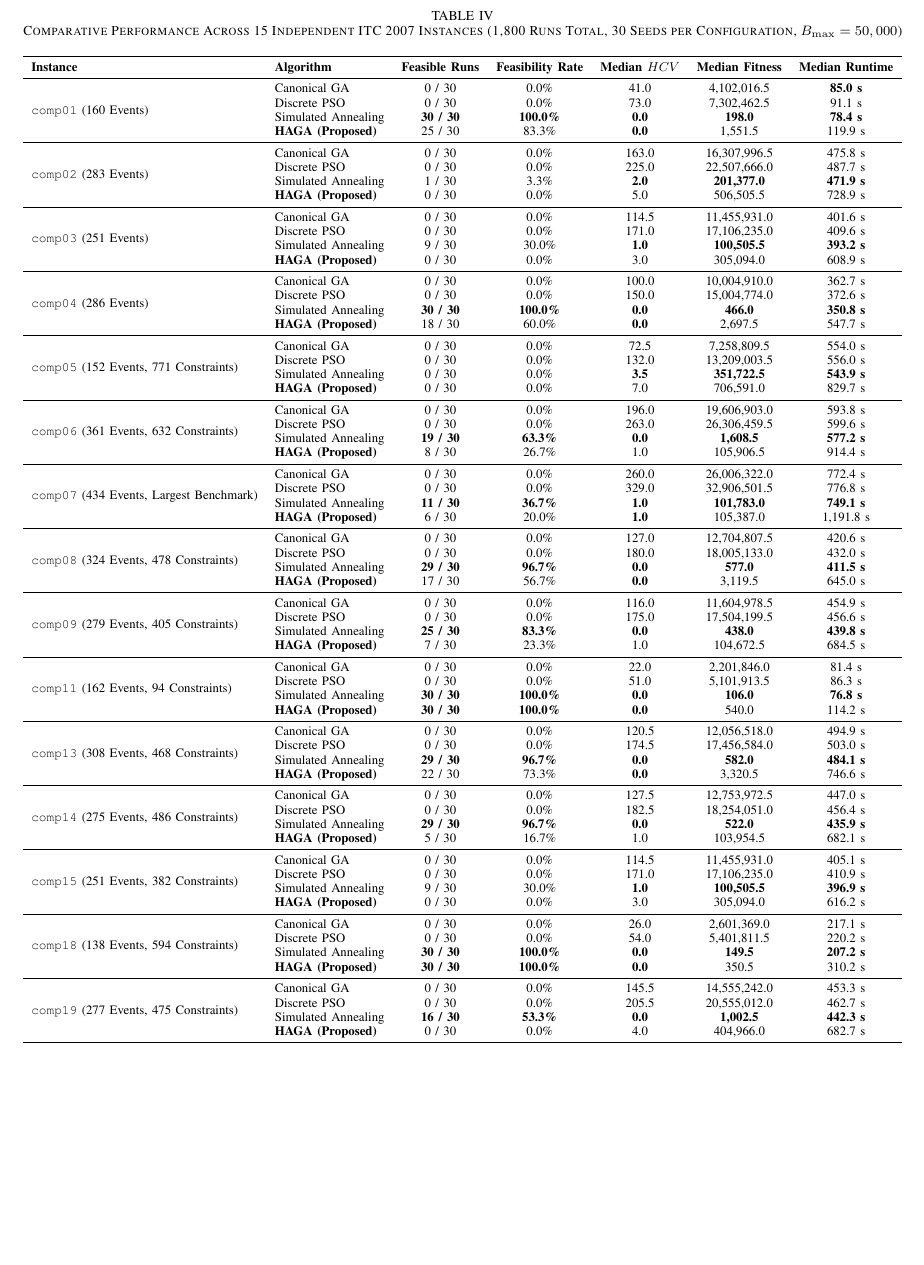
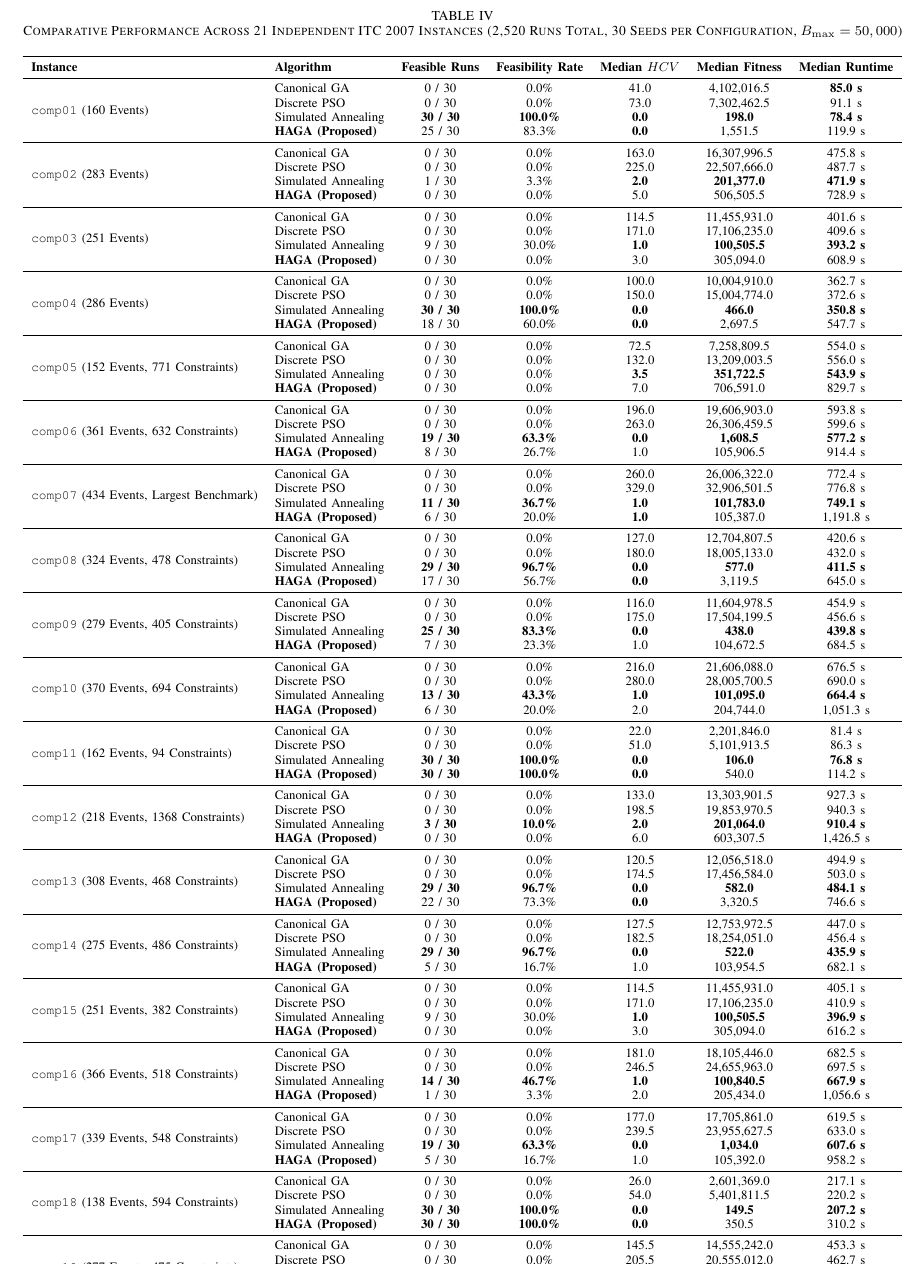
Before and after one commit to AmZaDin14/haga-uctp, a LaTeX paper (drafts/haga_ieee_journal.tex): part of page 5 of 7 before the commit and part of page 7 of 7 after it, cut so that both start at the same text, the shorter picture padded with empty space. Compiled offline with pdfLaTeX.

Commit message:
docs(journal): extend comparative analysis to 21 ITC 2007 instances
The draft reported 15 instances and 1,800 runs; the final batch (comp10, comp12,
comp16, comp17, comp20, comp21) completed after the previous commit, so the
paper was one step behind its own data.

- Table IV now covers comp01-comp21: 84 rows, 2,520 runs, values verified
  against results/final-21instances/per_instance_algorithm_summary.csv
- Friedman: N=21, chi2=63.0000, p=1.34e-13 (was N=15, chi2=45.0, p=9.25e-10)
- Nemenyi CD: 1.0235 (was 1.2110); ranks and conclusions unchanged —
  SA 1.00, HAGA 2.00, GA 3.00, PSO 4.00, HAGA still significantly ahead of PSO
  (2.00 > CD) and statistically tied with SA (1.00 < CD)
- Infeasibility claim restated as 0 of 630 runs per baseline algorithm
- Figure 4 regenerated at N=21 and shipped as vector PDF
- Fix theoretical-framework include: the draft pointed at a .pdf that was
  never committed, so the document could not compile

```diff
--- a/drafts/haga_ieee_journal.tex
+++ b/drafts/haga_ieee_journal.tex
@@ -247,6 +247,6 @@ A full multi-instance comparative benchmark evaluating HAGA against Canonical GA
 
 \begin{table*}[!t]
-\caption{Comparative Performance Across 15 Independent ITC 2007 Instances (1,800 Runs Total, 30 Seeds per Configuration, $B_{\max} = 50,000$)}
+\caption{Comparative Performance Across 21 Independent ITC 2007 Instances (2,520 Runs Total, 30 Seeds per Configuration, $B_{\max} = 50,000$)}
 \label{tab:multi_instance}
 \centering
 \small
@@ -309,11 +309,23 @@ A full multi-instance comparative benchmark evaluating HAGA against Canonical GA
 & Simulated Annealing & \textbf{25 / 30} & \textbf{83.3\%} & \textbf{0.0} & \textbf{438.0} & \textbf{439.8 s} \\
 & \textbf{HAGA (Proposed)} & 7 / 30 & 23.3\% & 1.0 & 104,672.5 & 684.5 s \\
 \midrule
+\multirow{4}{*}{\texttt{comp10} (370 Events, 694 Constraints)}
+& Canonical GA        & 0 / 30 & 0.0\% & 216.0 & 21,606,088.0 & 676.5 s \\
+& Discrete PSO        & 0 / 30 & 0.0\% & 280.0 & 28,005,700.5 & 690.0 s \\
+& Simulated Annealing & \textbf{13 / 30} & \textbf{43.3\%} & \textbf{1.0} & \textbf{101,095.0} & \textbf{664.4 s} \\
+& \textbf{HAGA (Proposed)} & 6 / 30 & 20.0\% & 2.0 & 204,744.0 & 1,051.3 s \\
+\midrule
 \multirow{4}{*}{\texttt{comp11} (162 Events, 94 Constraints)}
 & Canonical GA        & 0 / 30 & 0.0\%  & 22.0 & 2,201,846.0 & 81.4 s \\
 & Discrete PSO        & 0 / 30 & 0.0\%  & 51.0 & 5,101,913.5 & 86.3 s \\
 & Simulated Annealing & \textbf{30 / 30} & \textbf{100.0\%} & \textbf{0.0} & \textbf{106.0} & \textbf{76.8 s} \\
 & \textbf{HAGA (Proposed)} & \textbf{30 / 30} & \textbf{100.0\%} & \textbf{0.0} & 540.0 & 114.2 s \\
+\midrule
+\multirow{4}{*}{\texttt{comp12} (218 Events, 1368 Constraints)}
+& Canonical GA        & 0 / 30 & 0.0\% & 133.0 & 13,303,901.5 & 927.3 s \\
+& Discrete PSO        & 0 / 30 & 0.0\% & 198.5 & 19,853,970.5 & 940.3 s \\
+& Simulated Annealing & \textbf{3 / 30} & \textbf{10.0\%} & \textbf{2.0} & \textbf{201,064.0} & \textbf{910.4 s} \\
+& \textbf{HAGA (Proposed)} & 0 / 30 & 0.0\% & 6.0 & 603,307.5 & 1,426.5 s \\
 \midrule
 \multirow{4}{*}{\texttt{comp13} (308 Events, 468 Constraints)}
 & Canonical GA        & 0 / 30 & 0.0\%  & 120.5 & 12,056,518.0 & 494.9 s \\
@@ -333,6 +345,18 @@ A full multi-instance comparative benchmark evaluating HAGA against Canonical GA
 & Simulated Annealing & 9 / 30 & 30.0\% & \textbf{1.0} & \textbf{100,505.5} & \textbf{396.9 s} \\
 & \textbf{HAGA (Proposed)} & 0 / 30 & 0.0\%  & 3.0 & 305,094.0 & 616.2 s \\
 \midrule
+\multirow{4}{*}{\texttt{comp16} (366 Events, 518 Constraints)}
+& Canonical GA        & 0 / 30 & 0.0\% & 181.0 & 18,105,446.0 & 682.5 s \\
+& Discrete PSO        & 0 / 30 & 0.0\% & 246.5 & 24,655,963.0 & 697.5 s \\
+& Simulated Annealing & \textbf{14 / 30} & \textbf{46.7\%} & \textbf{1.0} & \textbf{100,840.5} & \textbf{667.9 s} \\
+& \textbf{HAGA (Proposed)} & 1 / 30 & 3.3\% & 2.0 & 205,434.0 & 1,056.6 s \\
+\midrule
+\multirow{4}{*}{\texttt{comp17} (339 Events, 548 Constraints)}
+& Canonical GA        & 0 / 30 & 0.0\% & 177.0 & 17,705,861.0 & 619.5 s \\
+& Discrete PSO        & 0 / 30 & 0.0\% & 239.5 & 23,955,627.5 & 633.0 s \\
+& Simulated Annealing & \textbf{19 / 30} & \textbf{63.3\%} & \textbf{0.0} & \textbf{1,034.0} & \textbf{607.6 s} \\
+& \textbf{HAGA (Proposed)} & 5 / 30 & 16.7\% & 1.0 & 105,392.0 & 958.2 s \\
+\midrule
 \multirow{4}{*}{\texttt{comp18} (138 Events, 594 Constraints)}
 & Canonical GA        & 0 / 30 & 0.0\%  & 26.0 & 2,601,369.0 & 217.1 s \\
 & Discrete PSO        & 0 / 30 & 0.0\%  & 54.0 & 5,401,811.5 & 220.2 s \\
@@ -344,6 +368,17 @@ A full multi-instance comparative benchmark evaluating HAGA against Canonical GA
 & Discrete PSO        & 0 / 30 & 0.0\%  & 205.5 & 20,555,012.0 & 462.7 s \\
 & Simulated Annealing & \textbf{16 / 30} & \textbf{53.3\%} & \textbf{0.0} & \textbf{1,002.5} & \textbf{442.3 s} \\
 & \textbf{HAGA (Proposed)} & 0 / 30 & 0.0\%  & 4.0 & 404,966.0 & 682.7 s \\
+\multirow{4}{*}{\texttt{comp20} (390 Events, 691 Constraints)}
+& Canonical GA        & 0 / 30 & 0.0\% & 231.0 & 23,108,417.5 & 819.8 s \\
+& Discrete PSO        & 0 / 30 & 0.0\% & 300.0 & 30,008,623.0 & 826.3 s \\
+& Simulated Annealing & \textbf{7 / 30} & \textbf{23.3\%} & \textbf{1.0} & \textbf{102,358.0} & \textbf{797.8 s} \\
+& \textbf{HAGA (Proposed)} & 2 / 30 & 6.7\% & 2.0 & 207,383.0 & 1,263.4 s \\
+\midrule
+\multirow{4}{*}{\texttt{comp21} (327 Events, 463 Constraints)}
+& Canonical GA        & 0 / 30 & 0.0\% & 169.0 & 16,905,141.0 & 647.8 s \\
+& Discrete PSO        & 0 / 30 & 0.0\% & 227.5 & 22,755,959.5 & 659.0 s \\
+& Simulated Annealing & \textbf{12 / 30} & \textbf{40.0\%} & \textbf{1.0} & \textbf{100,714.0} & \textbf{635.3 s} \\
+& \textbf{HAGA (Proposed)} & 0 / 30 & 0.0\% & 3.0 & 305,063.5 & 997.3 s \\
 \bottomrule
 \end{tabular}%
 }
```
Also changed, not shown: drafts/figures/nemenyi_cd_plot.pdf (added), drafts/figures/nemenyi_cd_plot.png, drafts/haga_ieee_journal.tex (12 more changed lines).
